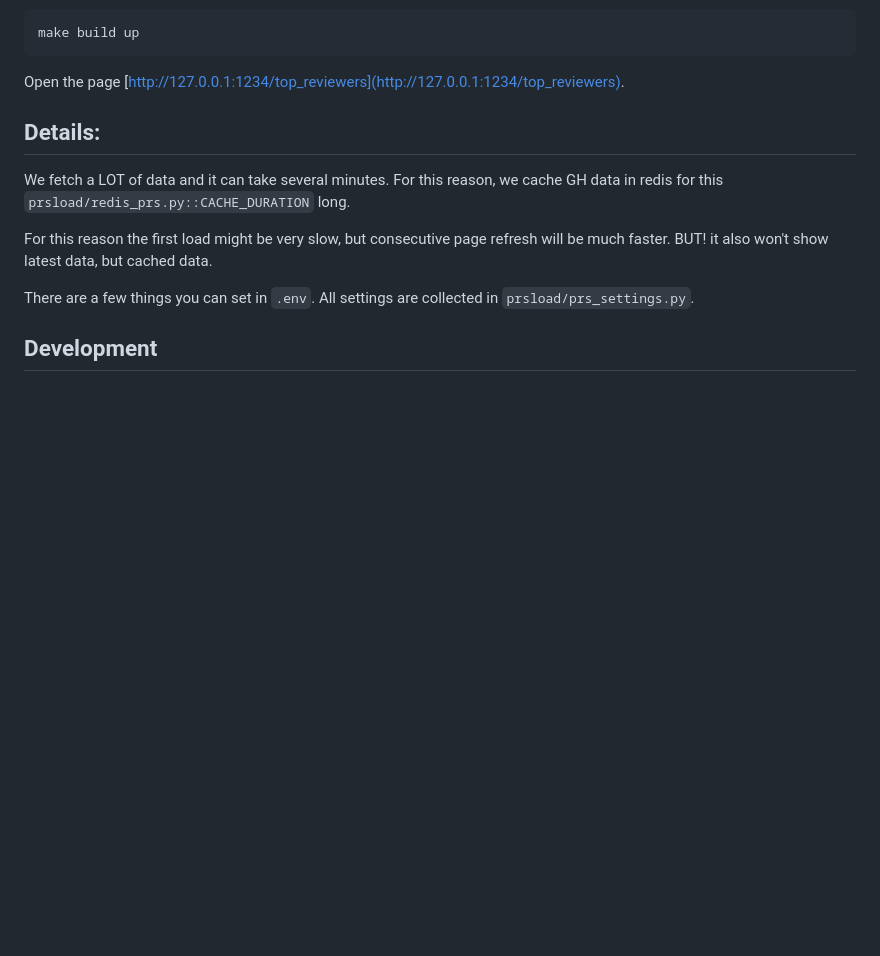
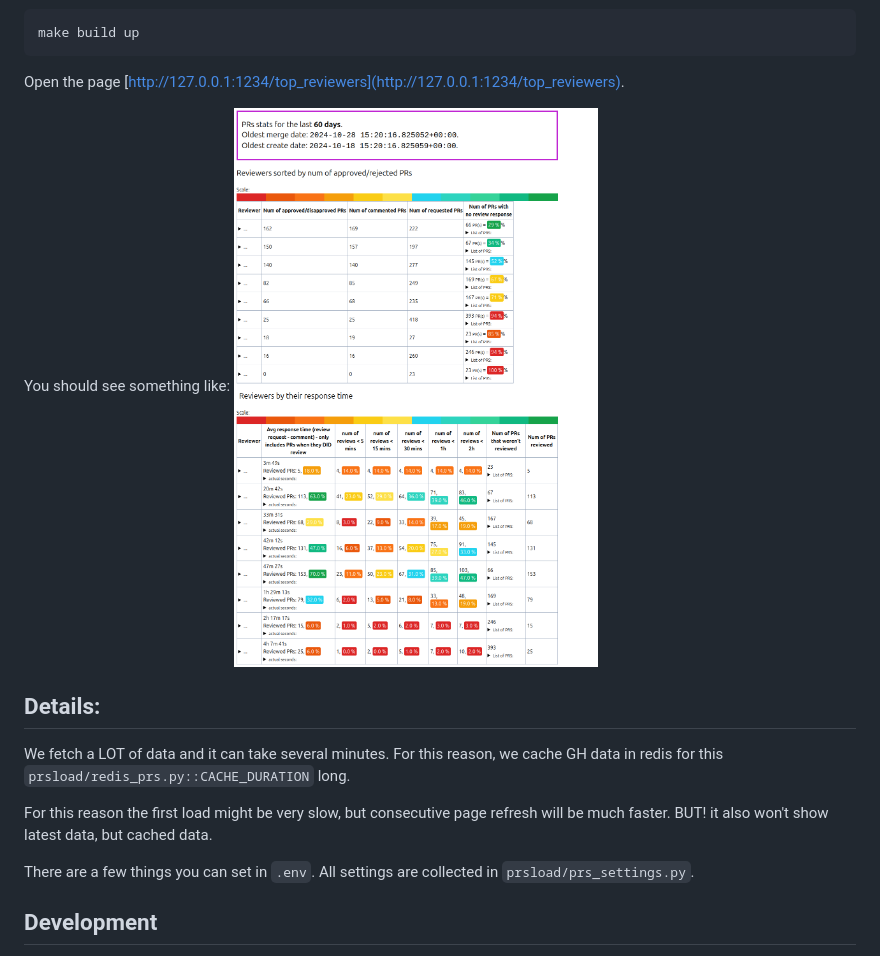
Before and after one commit to inesp/prsload, a Markdown page: README.md, the part around the change. GitHub-like rendering; pictures changed too: assets/prs-load.png (added); blank space fills up the shorter version.

Commit message:
Add img to README

````diff
--- a/README.md
+++ b/README.md
@@ -13,6 +13,10 @@ make build up
 ```
 
 Open the page [http://127.0.0.1:1234/top_reviewers](http://127.0.0.1:1234/top_reviewers).
+
+You should see something like:
+![prs-load.png](./assets/prs-load.png)
+
 
 ## Details:
 
````
